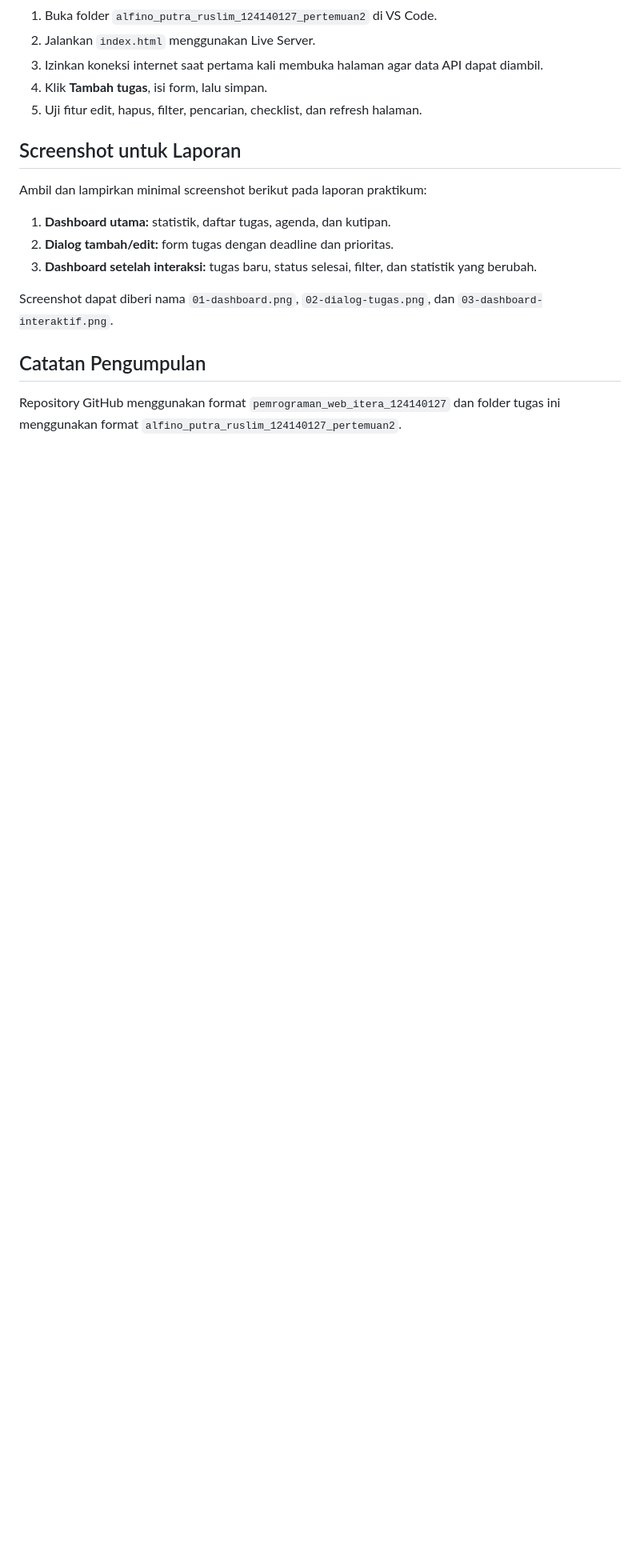
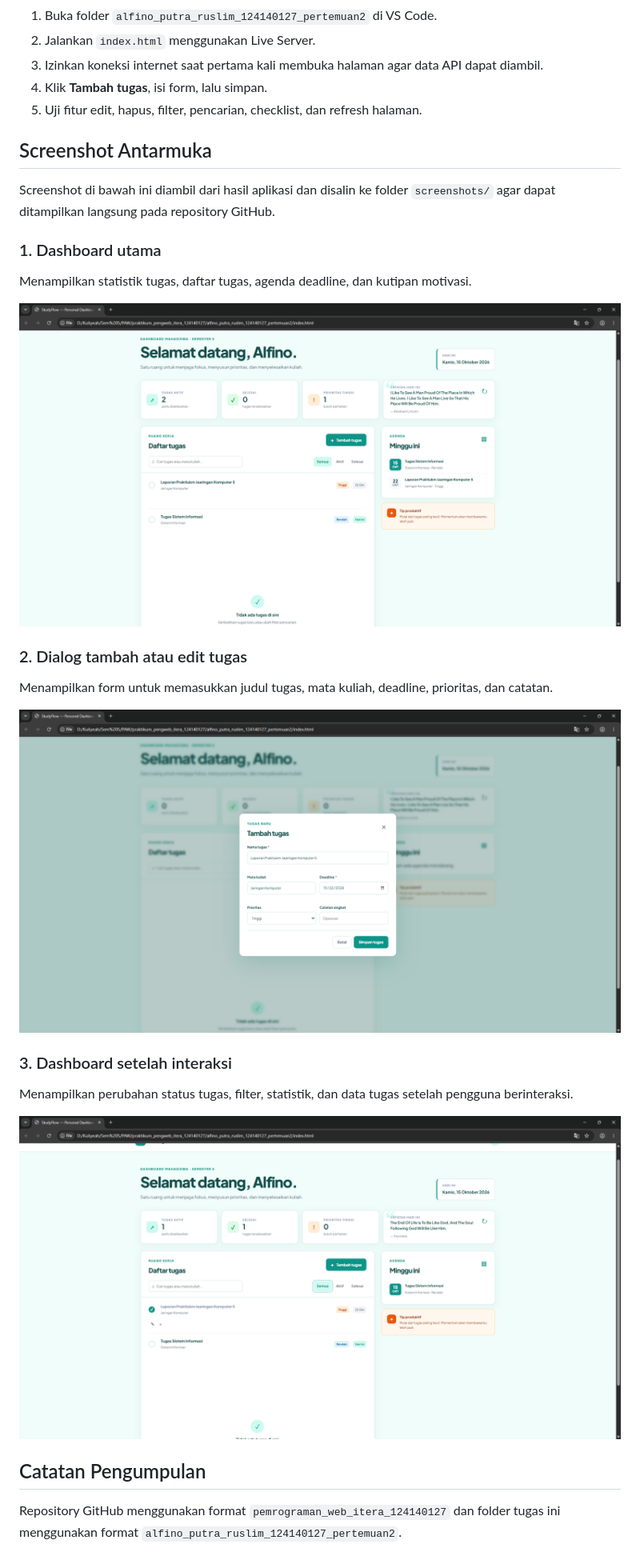
Before and after one commit to finn482/praktikum_pengweb_itera_124140127, a Markdown page: alfino_putra_ruslim_124140127_pertemuan2/README.md, the part around one of its changes. Shown at 80% size. GitHub-like rendering; pictures changed too: alfino_putra_ruslim_124140127_pertemuan2/screenshots/01-dashboard.png (added), alfino_putra_ruslim_124140127_pertemuan2/screenshots/02-dialog-tugas.png (added), alfino_putra_ruslim_124140127_pertemuan2/screenshots/03-dashboard-interaktif.png (added); blank space fills up the shorter version.

Commit message:
Add dashboard screenshots to README

```diff
--- a/alfino_putra_ruslim_124140127_pertemuan2/README.md
+++ b/alfino_putra_ruslim_124140127_pertemuan2/README.md
@@ -79,15 +83,27 @@ Keduanya gratis dan tidak memerlukan API key. Jika koneksi gagal, aplikasi tetap
 4. Klik **Tambah tugas**, isi form, lalu simpan.
 5. Uji fitur edit, hapus, filter, pencarian, checklist, dan refresh halaman.
 
-## Screenshot untuk Laporan
+## Screenshot Antarmuka
 
-Ambil dan lampirkan minimal screenshot berikut pada laporan praktikum:
+Screenshot di bawah ini diambil dari hasil aplikasi dan disalin ke folder `screenshots/` agar dapat ditampilkan langsung pada repository GitHub.
 
-1. **Dashboard utama:** statistik, daftar tugas, agenda, dan kutipan.
-2. **Dialog tambah/edit:** form tugas dengan deadline dan prioritas.
-3. **Dashboard setelah interaksi:** tugas baru, status selesai, filter, dan statistik yang berubah.
+### 1. Dashboard utama
 
-Screenshot dapat diberi nama `01-dashboard.png`, `02-dialog-tugas.png`, dan `03-dashboard-interaktif.png`.
+Menampilkan statistik tugas, daftar tugas, agenda deadline, dan kutipan motivasi.
+
+![Dashboard utama](screenshots/01-dashboard.png)
+
+### 2. Dialog tambah atau edit tugas
+
+Menampilkan form untuk memasukkan judul tugas, mata kuliah, deadline, prioritas, dan catatan.
+
+![Dialog tambah tugas](screenshots/02-dialog-tugas.png)
+
+### 3. Dashboard setelah interaksi
+
+Menampilkan perubahan status tugas, filter, statistik, dan data tugas setelah pengguna berinteraksi.
+
+![Dashboard interaktif](screenshots/03-dashboard-interaktif.png)
 
 ## Catatan Pengumpulan
 
```
Also changed, not shown: other parts of alfino_putra_ruslim_124140127_pertemuan2/README.md (+4 -0 lines).
